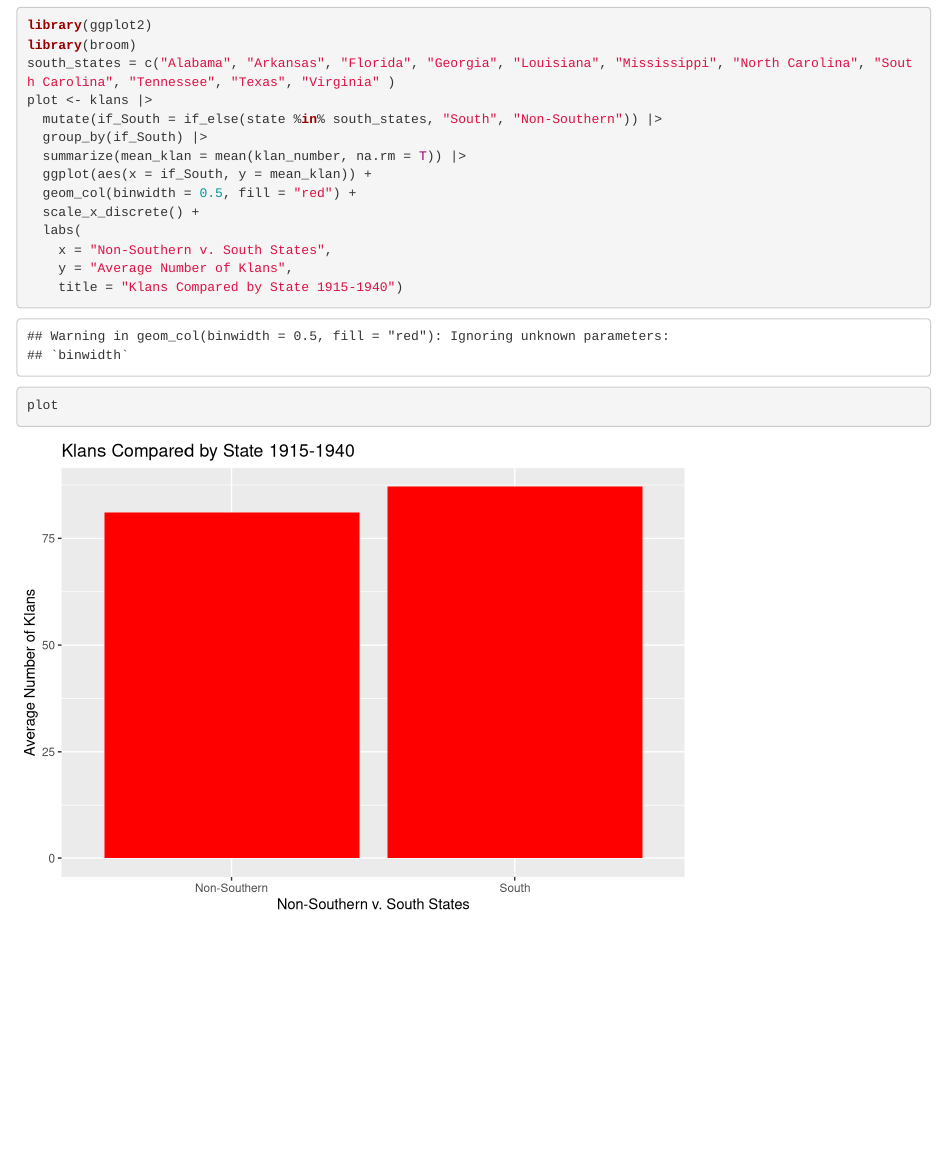
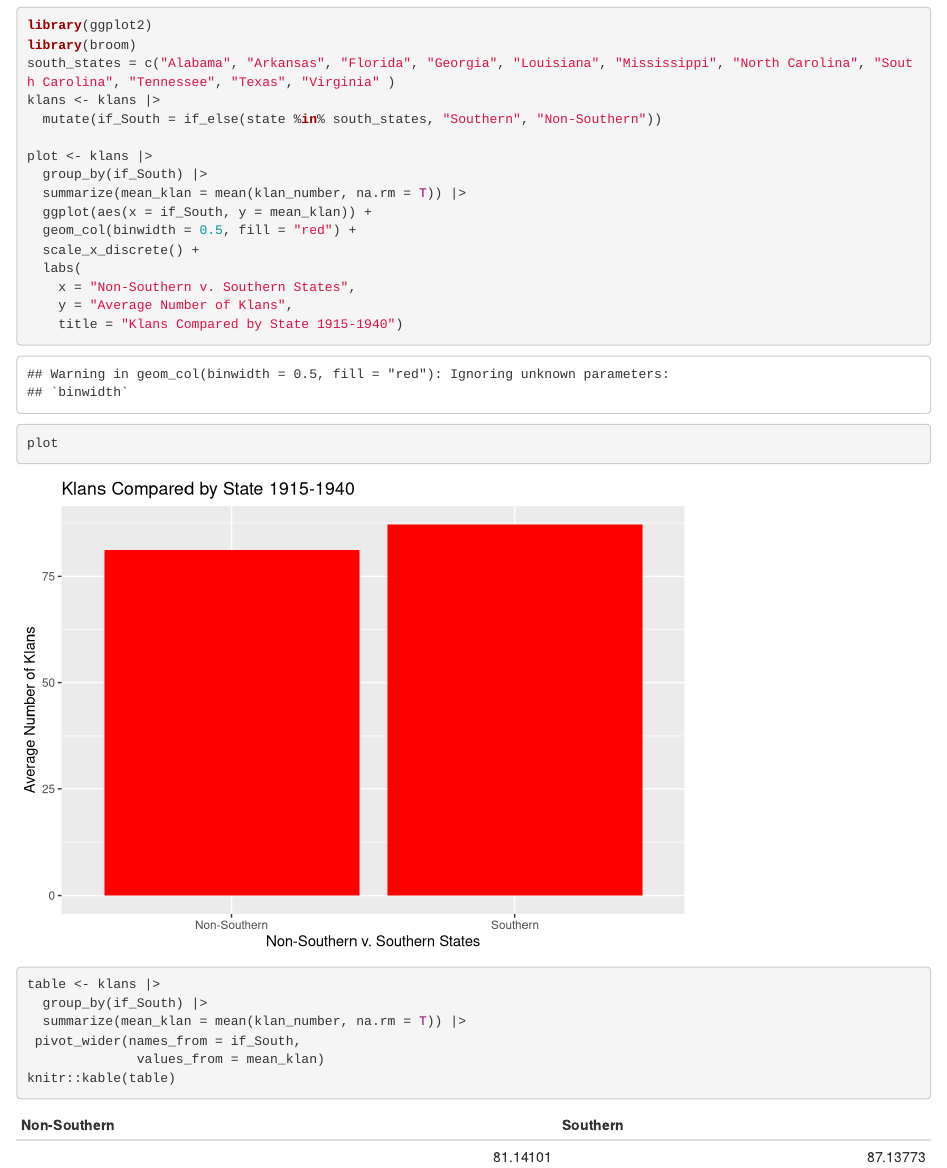
Before and after one commit to adopson44/ps270-final-project, an R Markdown document (index.Rmd): the page in a window 1100 px wide, from 1160 px down. Rendered offline with R 4.5, knitr and Pandoc, with nearby package versions; drawn as R Markdown's standard HTML page in place of the format the file asks for.

Commit message:
milestone 4

````diff
--- a/index.Rmd
+++ b/index.Rmd
@@ -26,16 +26,26 @@ head(klans)
 library(ggplot2)
 library(broom)
 south_states = c("Alabama", "Arkansas", "Florida", "Georgia", "Louisiana", "Mississippi", "North Carolina", "South Carolina", "Tennessee", "Texas", "Virginia" )
+klans <- klans |>
+  mutate(if_South = if_else(state %in% south_states, "Southern", "Non-Southern"))
+
 plot <- klans |>
-  mutate(if_South = if_else(state %in% south_states, "South", "Non-Southern")) |>
   group_by(if_South) |>
   summarize(mean_klan = mean(klan_number, na.rm = T)) |>
   ggplot(aes(x = if_South, y = mean_klan)) +
   geom_col(binwidth = 0.5, fill = "red") +
   scale_x_discrete() +
   labs(
-    x = "Non-Southern v. South States",
+    x = "Non-Southern v. Southern States",
     y = "Average Number of Klans",
     title = "Klans Compared by State 1915-1940")
 plot
 ```
+```{r}
+table <- klans |>
+  group_by(if_South) |>
+  summarize(mean_klan = mean(klan_number, na.rm = T)) |>
+ pivot_wider(names_from = if_South,
+              values_from = mean_klan)
+knitr::kable(table)
+```
````
Also changed, not shown: index.html, 1 other file.
